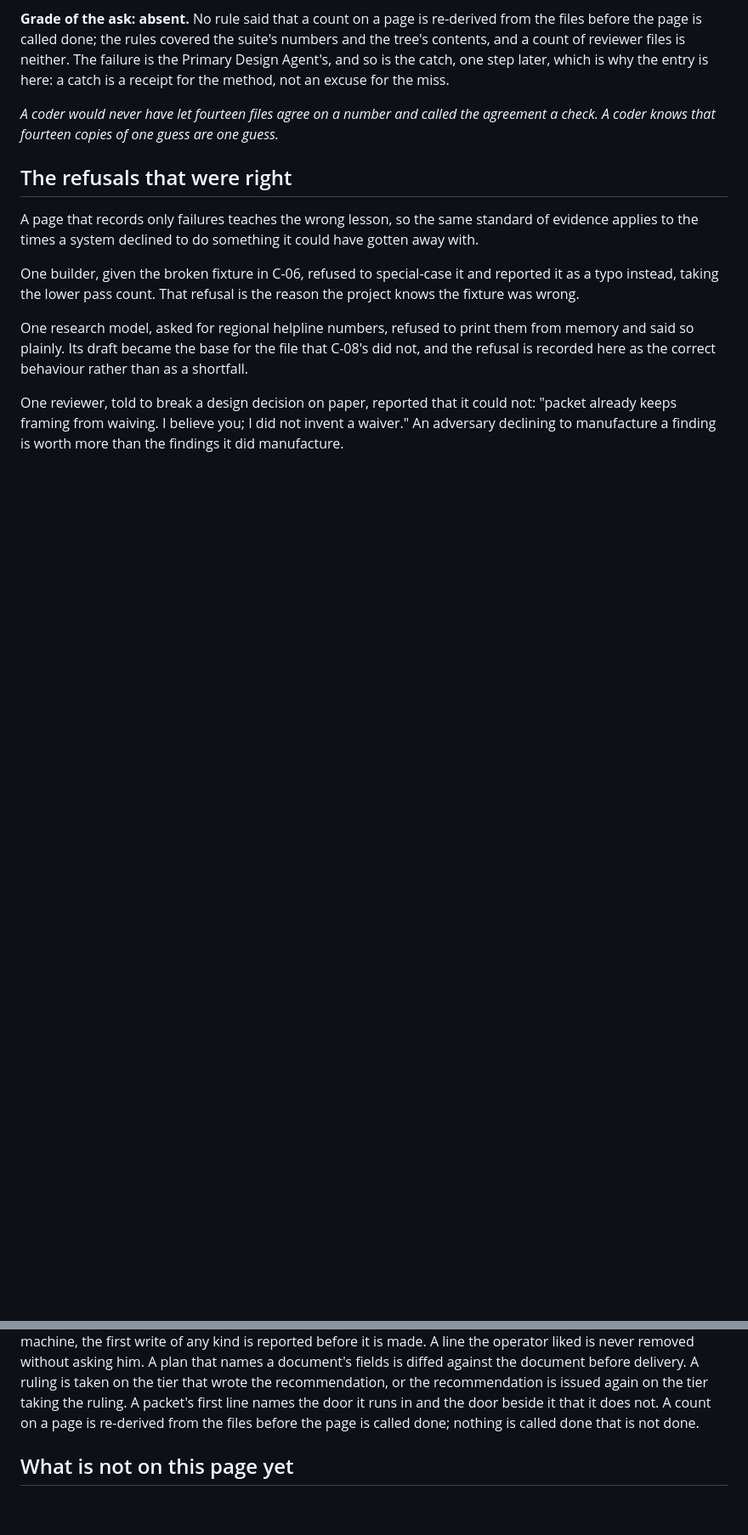
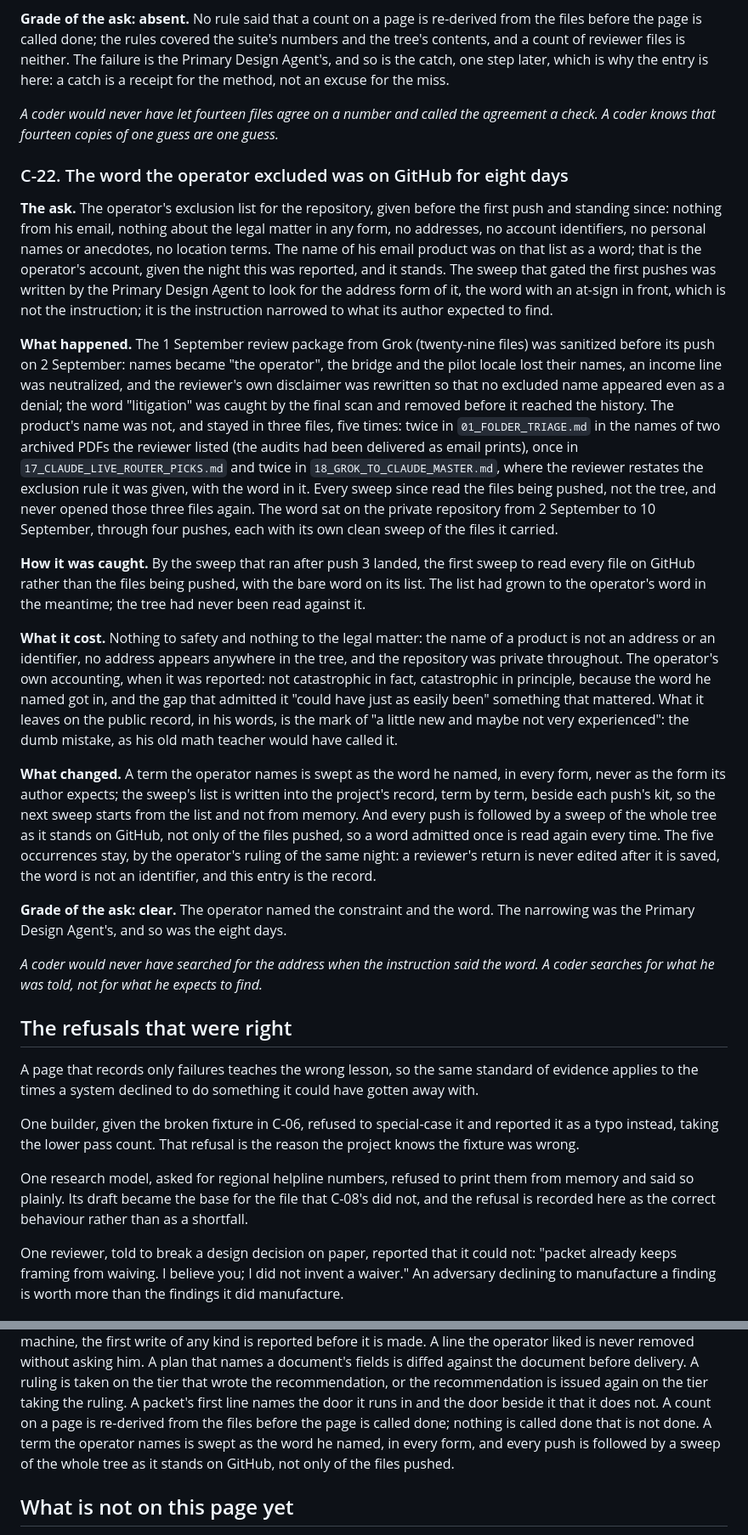
Before and after one commit to THerigstad/SecondSignal, a Markdown page: docs/confessions.md, 2 parts joined by grey strips. Shown at 85% size. Rendered like a GitHub page; blank space fills up the shorter version.

Commit message:
C-22 at the operator's instruction: the word he excluded was on GitHub for eight days; the ledger at version 4
docs/confessions.md, version 4: C-22 records that the name of the operator's
email product, a word on his exclusion list, sat in three files of a
reviewer's sanitized 1 September return from 2 September to 10 September,
through four pushes whose sweeps read only the files they carried; caught
by the first sweep of the whole tree on GitHub, after push 3 landed. Nothing
to safety and nothing to the legal matter; the operator's own accounting,
not catastrophic in fact, catastrophic in principle. The five occurrences
stay by his ruling (a reviewer's return is never edited; the word is not an
identifier); two rules from it: a term the operator names is swept as the
word he named, in every form, and every push is followed by a sweep of the
whole tree. Grade of the ask: clear. The README and the CHANGELOG say
twenty-two entries.

```diff
--- a/docs/confessions.md
+++ b/docs/confessions.md
@@ -788,6 +791,63 @@ method, not an excuse for the miss.
 
 *A coder would never have let fourteen files agree on a number and called the agreement a check. A coder knows that fourteen copies of one guess are one guess.*
 
+### C-22. The word the operator excluded was on GitHub for eight days
+
+**The ask.** The operator's exclusion list for the repository, given before
+the first push and standing since: nothing from his email, nothing about the
+legal matter in any form, no addresses, no account identifiers, no personal
+names or anecdotes, no location terms. The name of his email product was on
+that list as a word; that is the operator's account, given the night this
+was reported, and it stands. The sweep that gated the first pushes was
+written by the Primary Design Agent to look for the address form of it, the
+word with an at-sign in front, which is not the instruction; it is the
+instruction narrowed to what its author expected to find.
+
+**What happened.** The 1 September review package from Grok (twenty-nine
+files) was sanitized before its push on 2 September: names became "the
+operator", the bridge and the pilot locale lost their names, an income line
+was neutralized, and the reviewer's own disclaimer was rewritten so that no
+excluded name appeared even as a denial; the word "litigation" was caught by
+the final scan and removed before it reached the history. The product's name
+was not, and stayed in three files, five times: twice in `01_FOLDER_TRIAGE.md`
+in the names of two archived PDFs the reviewer listed (the audits had been
+delivered as email prints), once in `17_CLAUDE_LIVE_ROUTER_PICKS.md` and
+twice in `18_GROK_TO_CLAUDE_MASTER.md`, where the reviewer restates the
+exclusion rule it was given, with the word in it. Every sweep since
+read the files being pushed, not the tree, and never opened those three
+files again. The word sat on the private repository from 2 September to
+10 September, through four pushes, each with its own clean sweep of the
+files it carried.
+
+**How it was caught.** By the sweep that ran after push 3 landed, the first
+sweep to read every file on GitHub rather than the files being pushed, with
+the bare word on its list. The list had grown to the operator's word in the
+meantime; the tree had never been read against it.
+
+**What it cost.** Nothing to safety and nothing to the legal matter: the
+name of a product is not an address or an identifier, no address appears
+anywhere in the tree, and the repository was private throughout. The
+operator's own accounting, when it was reported: not catastrophic in fact,
+catastrophic in principle, because the word he named got in, and the gap
+that admitted it "could have just as easily been" something that mattered.
+What it leaves on the public record, in his words, is the mark of "a little
+new and maybe not very experienced": the dumb mistake, as his old math
+teacher would have called it.
+
+**What changed.** A term the operator names is swept as the word he named,
+in every form, never as the form its author expects; the sweep's list is
+written into the project's record, term by term, beside each push's kit, so
+the next sweep starts from the list and not from memory. And every push is
+followed by a sweep of the whole tree as it stands on GitHub, not only of
+the files pushed, so a word admitted once is read again every time. The five occurrences stay, by the operator's ruling of the same night:
+a reviewer's return is never edited after it is saved, the word is not an
+identifier, and this entry is the record.
+
+**Grade of the ask: clear.** The operator named the constraint and the word.
+The narrowing was the Primary Design Agent's, and so was the eight days.
+
+*A coder would never have searched for the address when the instruction said the word. A coder searches for what he was told, not for what he expects to find.*
+
 ## The refusals that were right
 
 A page that records only failures teaches the wrong lesson, so the same
@@ -845,6 +905,9 @@ A packet's first line names the door it runs in and the door beside it that it
 does not.
 A count on a page is re-derived from the files before the page is called done;
 nothing is called done that is not done.
+A term the operator names is swept as the word he named, in every form, and
+every push is followed by a sweep of the whole tree as it stands on GitHub, not
+only of the files pushed.
 
 ## What is not on this page yet
 
```
Also changed, not shown: other parts of docs/confessions.md (+11 -8 lines), CHANGELOG.md (+1 -1 lines), README.md (+1 -1 lines).
